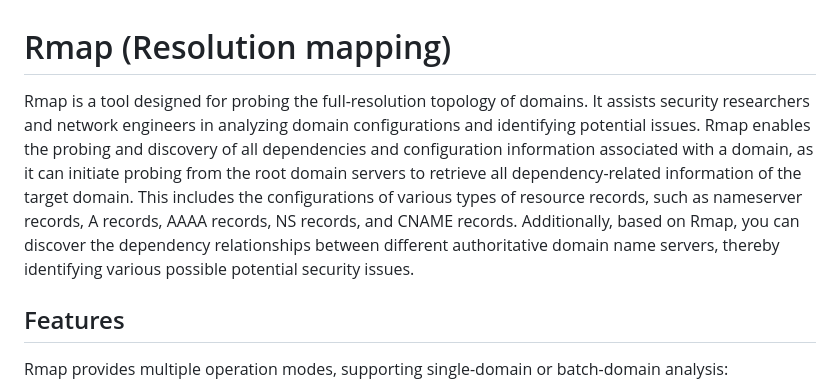
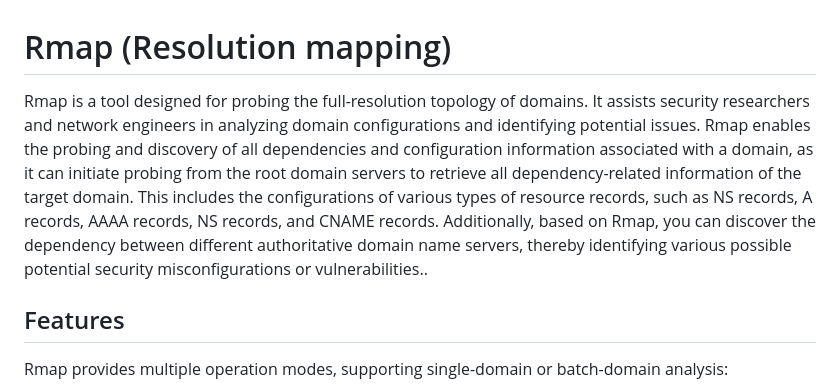
Before and after one commit to ahlien/rmap, a Markdown page: README.md, the part around the change. Rendered like a GitHub page.

```diff
--- a/README.md
+++ b/README.md
@@ -1,6 +1,6 @@
 # Rmap (Resolution mapping)
 
-Rmap is a tool designed for probing the full-resolution topology of domains. It assists security researchers and network engineers in analyzing domain configurations and identifying potential issues. Rmap enables the probing and discovery of all dependencies and configuration information associated with a domain, as it can initiate probing from the root domain servers to retrieve all dependency-related information of the target domain. This includes the configurations of various types of resource records, such as nameserver records, A records, AAAA records, NS records, and CNAME records. Additionally, based on Rmap, you can discover the dependency relationships between different authoritative domain name servers, thereby identifying various possible potential security issues.
+Rmap is a tool designed for probing the full-resolution topology of domains. It assists security researchers and network engineers in analyzing domain configurations and identifying potential issues. Rmap enables the probing and discovery of all dependencies and configuration information associated with a domain, as it can initiate probing from the root domain servers to retrieve all dependency-related information of the target domain. This includes the configurations of various types of resource records, such as NS records, A records, AAAA records, NS records, and CNAME records. Additionally, based on Rmap, you can discover the dependency between different authoritative domain name servers, thereby identifying various possible potential security misconfigurations or vulnerabilities..
 
 ## Features
 
```
